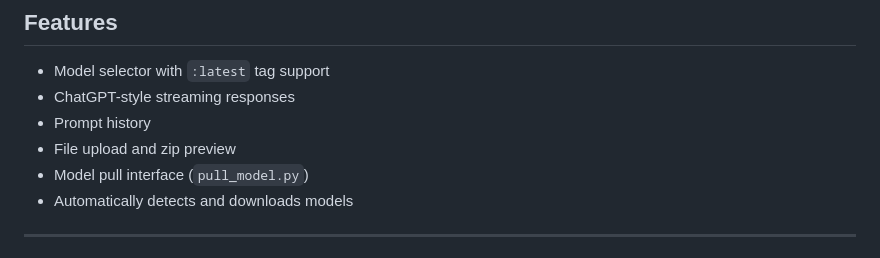
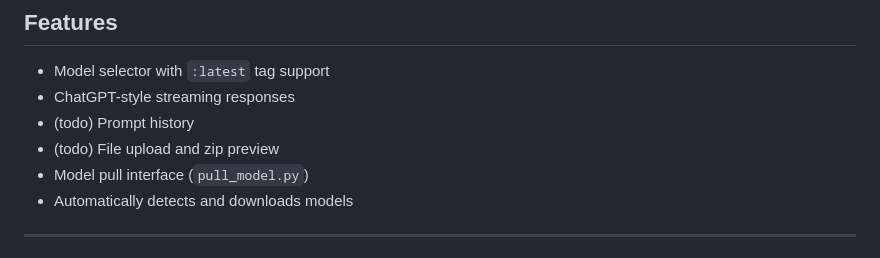
Before and after one commit to unattributed/ollama-webui, a Markdown page: README.md, the part around the change. GitHub-like rendering.

Commit message:
docs: update readme to reflect current deployment and structure

```diff
--- a/README.md
+++ b/README.md
@@ -8,8 +8,8 @@ A lightweight, client-side JavaScript interface for interacting with Ollama's lo
 
 - Model selector with `:latest` tag support
 - ChatGPT-style streaming responses
-- Prompt history
-- File upload and zip preview
+- (todo) Prompt history
+- (todo) File upload and zip preview
 - Model pull interface (`pull_model.py`)
 - Automatically detects and downloads models
 
```
